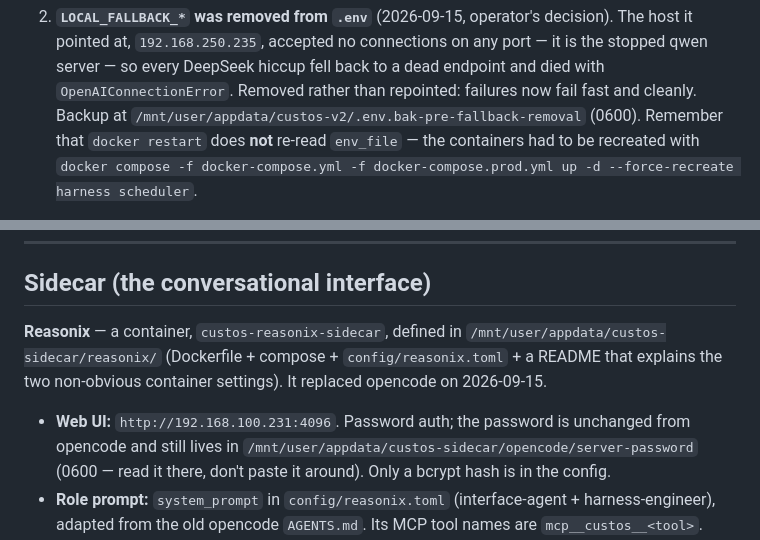
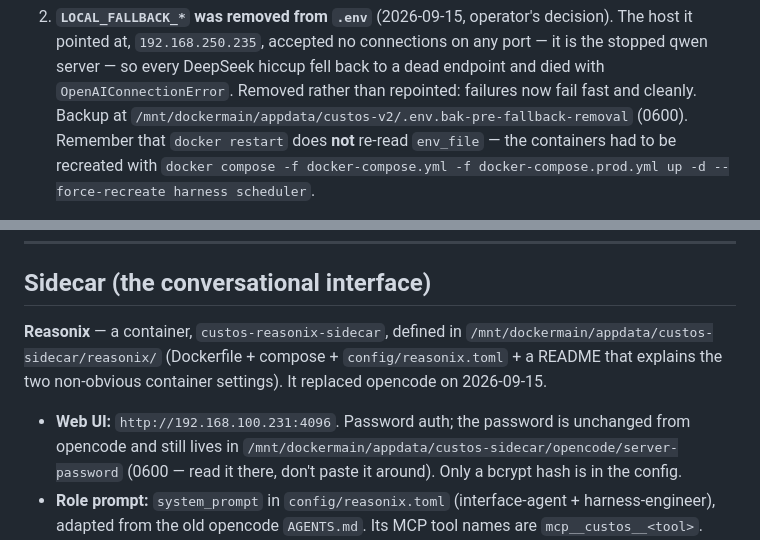
Before and after one commit to Citizen-Forge/custos-v2, a Markdown page: HANDOFF.md, 2 parts joined by grey strips. Rendered like a GitHub page.

```diff
--- a/HANDOFF.md
+++ b/HANDOFF.md
@@ -254,7 +261,7 @@ rules file), copy the "Operating rules" section into it.
    pointed at, `192.168.250.235`, accepted no connections on any port — it is the stopped qwen
    server — so every DeepSeek hiccup fell back to a dead endpoint and died with
    `OpenAIConnectionError`. Removed rather than repointed: failures now fail fast and cleanly.
-   Backup at `/mnt/user/appdata/custos-v2/.env.bak-pre-fallback-removal` (0600). Remember that
+   Backup at `/mnt/dockermain/appdata/custos-v2/.env.bak-pre-fallback-removal` (0600). Remember that
    `docker restart` does **not** re-read `env_file` — the containers had to be recreated with
    `docker compose -f docker-compose.yml -f docker-compose.prod.yml up -d --force-recreate harness
    scheduler`.
@@ -295,11 +302,11 @@ rules file), copy the "Operating rules" section into it.
 ## Sidecar (the conversational interface)
 
 **Reasonix** — a container, `custos-reasonix-sidecar`, defined in
-`/mnt/user/appdata/custos-sidecar/reasonix/` (Dockerfile + compose + `config/reasonix.toml` + a
+`/mnt/dockermain/appdata/custos-sidecar/reasonix/` (Dockerfile + compose + `config/reasonix.toml` + a
 README that explains the two non-obvious container settings). It replaced opencode on 2026-09-15.
 
 - **Web UI:** `http://192.168.100.231:4096`. Password auth; the password is unchanged from opencode and
-  still lives in `/mnt/user/appdata/custos-sidecar/opencode/server-password` (0600 — read it there,
+  still lives in `/mnt/dockermain/appdata/custos-sidecar/opencode/server-password` (0600 — read it there,
   don't paste it around). Only a bcrypt hash is in the config.
 - **Role prompt:** `system_prompt` in `config/reasonix.toml` (interface-agent + harness-engineer),
   adapted from the old opencode `AGENTS.md`. Its MCP tool names are `mcp__custos__<tool>`.
```
Also changed, not shown: other parts of HANDOFF.md (+13 -6 lines).
